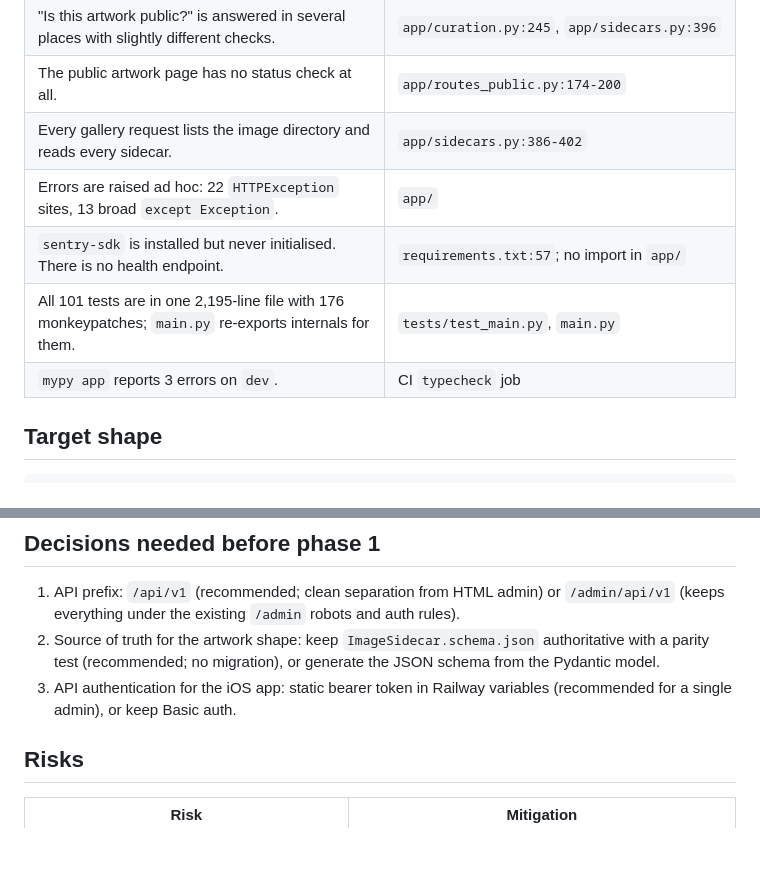
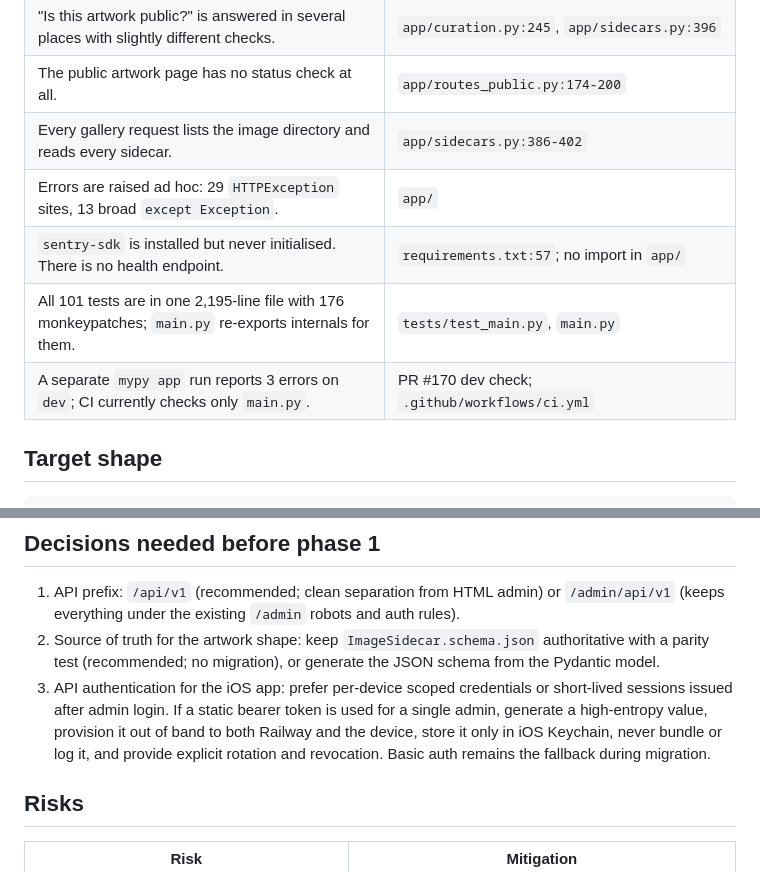
Before and after one commit to adamtasteslikegood/ArtazzenDotCom, a Markdown page: docs/backend-refactor-roadmap.md, 2 parts joined by grey strips. Rendered like a GitHub page; blank space fills up the shorter version.

```diff
--- a/docs/backend-refactor-roadmap.md
+++ b/docs/backend-refactor-roadmap.md
@@ -19,10 +19,10 @@ response, and a service layer that owns the business rules.
 | "Is this artwork public?" is answered in several places with slightly different checks.                            | `app/curation.py:245`, `app/sidecars.py:396`  |
 | The public artwork page has no status check at all.                                                                | `app/routes_public.py:174-200`                |
 | Every gallery request lists the image directory and reads every sidecar.                                           | `app/sidecars.py:386-402`                     |
-| Errors are raised ad hoc: 22 `HTTPException` sites, 13 broad `except Exception`.                                   | `app/`                                        |
+| Errors are raised ad hoc: 29 `HTTPException` sites, 13 broad `except Exception`.                                   | `app/`                                        |
 | `sentry-sdk` is installed but never initialised. There is no health endpoint.                                      | `requirements.txt:57`; no import in `app/`    |
 | All 101 tests are in one 2,195-line file with 176 monkeypatches; `main.py` re-exports internals for them.          | `tests/test_main.py`, `main.py`               |
-| `mypy app` reports 3 errors on `dev`.                                                                              | CI `typecheck` job                            |
+| A separate `mypy app` run reports 3 errors on `dev`; CI currently checks only `main.py`.                           | PR #170 dev check; `.github/workflows/ci.yml` |
 
 ## Target shape
 
@@ -219,8 +234,12 @@ Exit: one way to do each thing; `main.py` under 15 lines.
 2. Source of truth for the artwork shape: keep `ImageSidecar.schema.json`
    authoritative with a parity test (recommended; no migration), or generate
    the JSON schema from the Pydantic model.
-3. API authentication for the iOS app: static bearer token in Railway
-   variables (recommended for a single admin), or keep Basic auth.
+3. API authentication for the iOS app: prefer per-device scoped credentials or
+   short-lived sessions issued after admin login. If a static bearer token is
+   used for a single admin, generate a high-entropy value, provision it out of
+   band to both Railway and the device, store it only in iOS Keychain, never
+   bundle or log it, and provide explicit rotation and revocation. Basic auth
+   remains the fallback during migration.
 
 ## Risks
 
```
Also changed, not shown: other parts of docs/backend-refactor-roadmap.md (+26 -11 lines).
